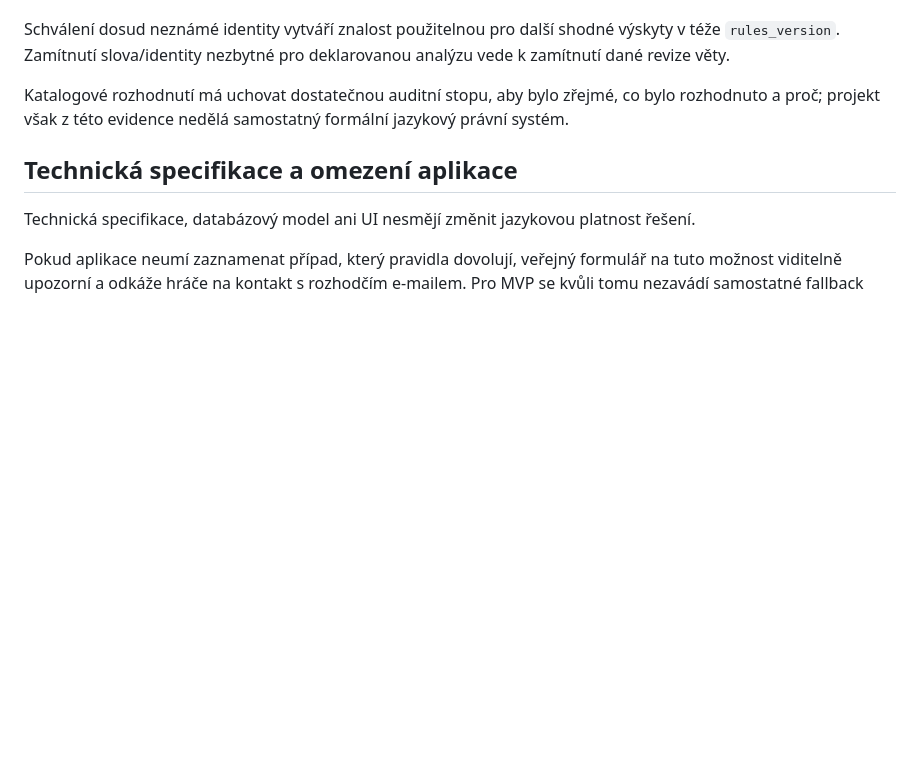
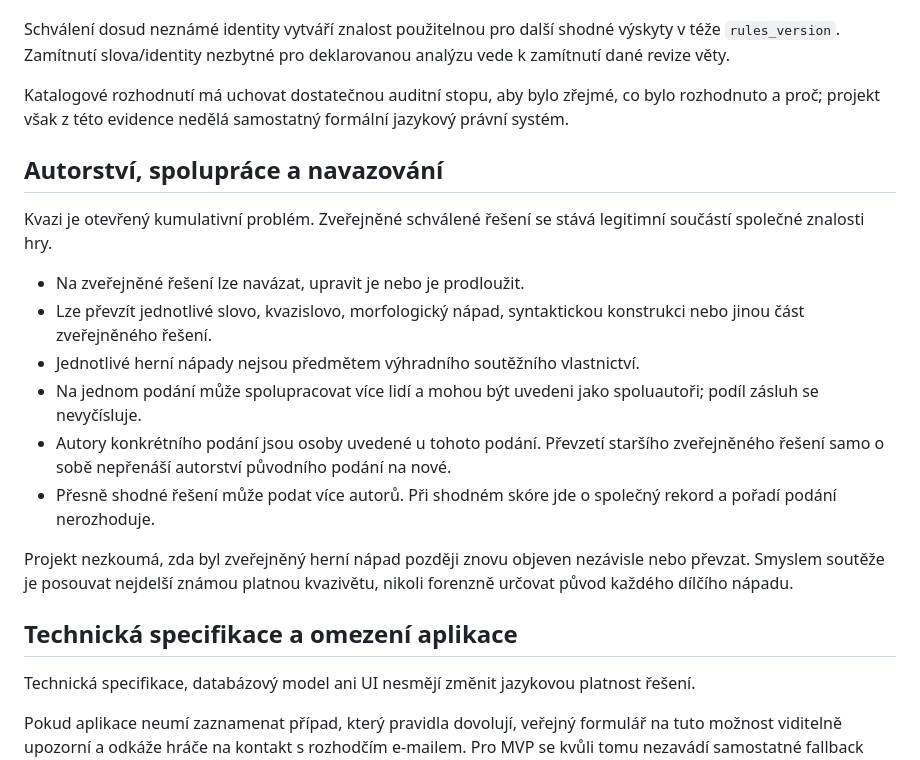
Before and after one commit to bukovskyjosef/kvazi, a Markdown page: docs/rules/04-verzovani-a-sprava.md, the part around the change. Rendered like a GitHub page; blank space fills up the shorter version.

Commit message:
SPEC #69: define authorship and cumulative reuse

```diff
--- a/docs/rules/04-verzovani-a-sprava.md
+++ b/docs/rules/04-verzovani-a-sprava.md
@@ -67,6 +67,19 @@ Schválení dosud neznámé identity vytváří znalost použitelnou pro další
 
 Katalogové rozhodnutí má uchovat dostatečnou auditní stopu, aby bylo zřejmé, co bylo rozhodnuto a proč; projekt však z této evidence nedělá samostatný formální jazykový právní systém.
 
+## Autorství, spolupráce a navazování
+
+Kvazi je otevřený kumulativní problém. Zveřejněné schválené řešení se stává legitimní součástí společné znalosti hry.
+
+- Na zveřejněné řešení lze navázat, upravit je nebo je prodloužit.
+- Lze převzít jednotlivé slovo, kvazislovo, morfologický nápad, syntaktickou konstrukci nebo jinou část zveřejněného řešení.
+- Jednotlivé herní nápady nejsou předmětem výhradního soutěžního vlastnictví.
+- Na jednom podání může spolupracovat více lidí a mohou být uvedeni jako spoluautoři; podíl zásluh se nevyčísluje.
+- Autory konkrétního podání jsou osoby uvedené u tohoto podání. Převzetí staršího zveřejněného řešení samo o sobě nepřenáší autorství původního podání na nové.
+- Přesně shodné řešení může podat více autorů. Při shodném skóre jde o společný rekord a pořadí podání nerozhoduje.
+
+Projekt nezkoumá, zda byl zveřejněný herní nápad později znovu objeven nezávisle nebo převzat. Smyslem soutěže je posouvat nejdelší známou platnou kvazivětu, nikoli forenzně určovat původ každého dílčího nápadu.
+
 ## Technická specifikace a omezení aplikace
 Technická specifikace, databázový model ani UI nesmějí změnit jazykovou platnost řešení.
 
```
